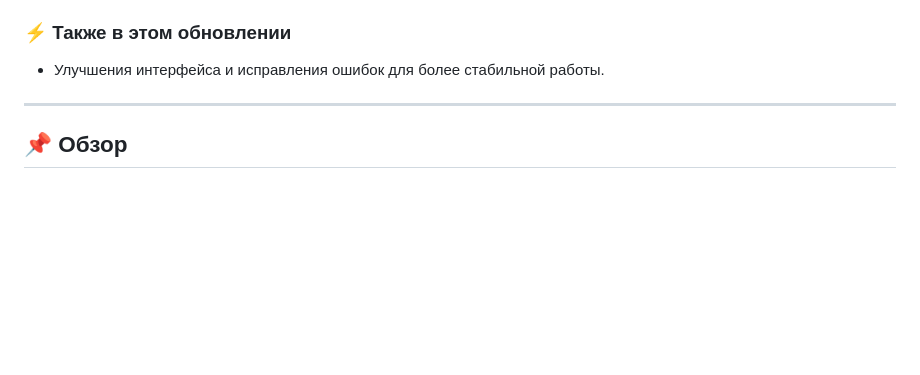
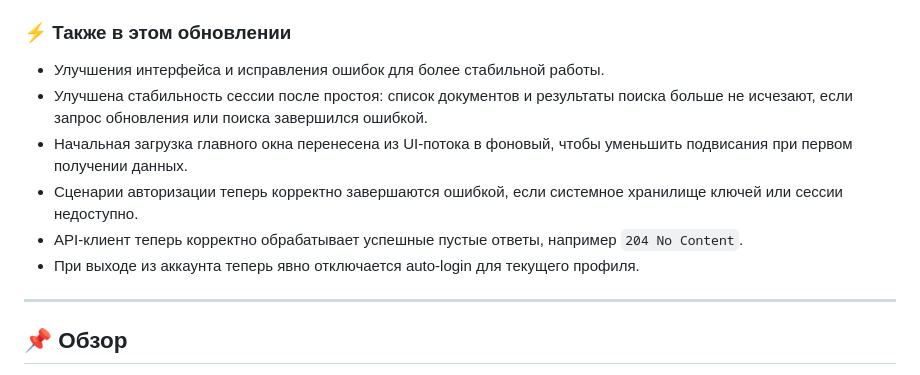
Before and after one commit to pntech-dev/Documents-Exp-Desktop, a Markdown page: README_RU.md, the part around the change. GitHub-like rendering; blank space fills up the shorter version.

```diff
--- a/README_RU.md
+++ b/README_RU.md
@@ -53,6 +53,11 @@
 ### ⚡ Также в этом обновлении
 
 - Улучшения интерфейса и исправления ошибок для более стабильной работы.
+- Улучшена стабильность сессии после простоя: список документов и результаты поиска больше не исчезают, если запрос обновления или поиска завершился ошибкой.
+- Начальная загрузка главного окна перенесена из UI-потока в фоновый, чтобы уменьшить подвисания при первом получении данных.
+- Сценарии авторизации теперь корректно завершаются ошибкой, если системное хранилище ключей или сессии недоступно.
+- API-клиент теперь корректно обрабатывает успешные пустые ответы, например `204 No Content`.
+- При выходе из аккаунта теперь явно отключается auto-login для текущего профиля.
 
 ---
 
```
Also changed, not shown: README.md (+5 -0 lines).
